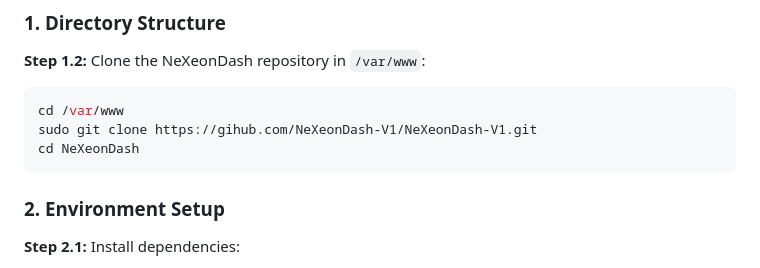
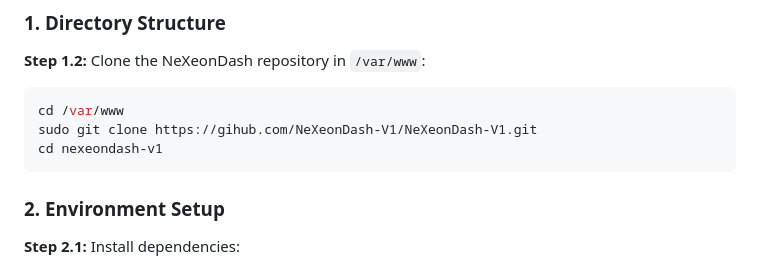
Before and after one commit to NeXeonDash/NeXeonDash-V1, a Markdown page: README.md, the part around the change. Rendered like a GitHub page.

````diff
--- a/README.md
+++ b/README.md
@@ -9,7 +9,7 @@ This guide includes all steps from directory structure setup to Nginx configurat
 ```bash
 cd /var/www
 sudo git clone https://gihub.com/NeXeonDash-V1/NeXeonDash-V1.git
-cd NeXeonDash
+cd nexeondash-v1
 ```
 
 ### **2. Environment Setup**
````
